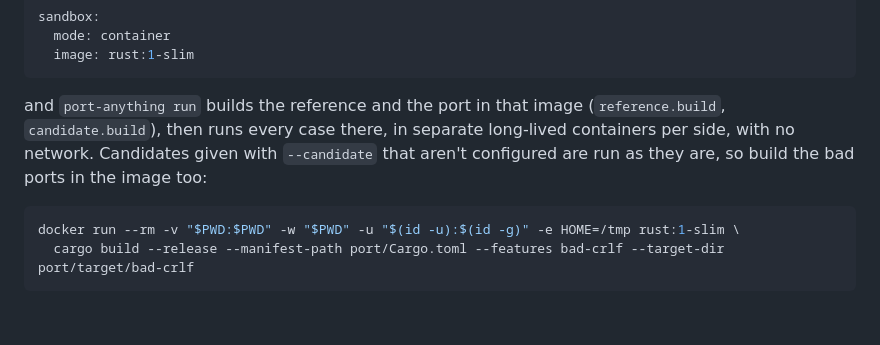
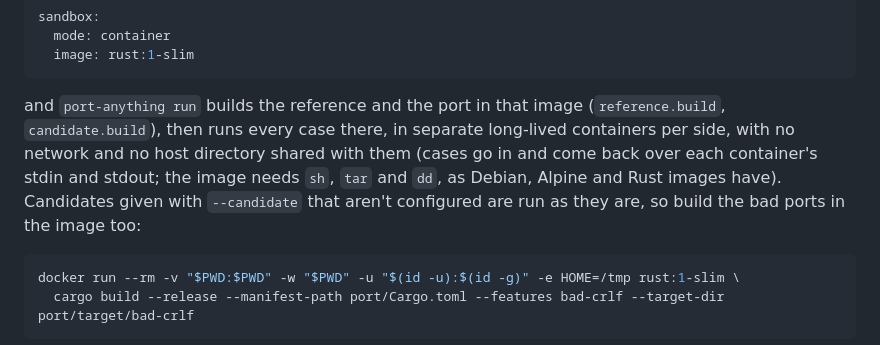
Before and after one commit to karolkulesza/port-anything, a Markdown page: examples/wc-lite/README.md, the part around the change. GitHub-like rendering; blank space fills up the shorter version.

Commit message:
docs(examples): container mode shares no host directory with the containers, and what the image needs

````diff
--- a/examples/wc-lite/README.md
+++ b/examples/wc-lite/README.md
@@ -74,7 +74,7 @@ sandbox:
   image: rust:1-slim
 ```
 
-and `port-anything run` builds the reference and the port in that image (`reference.build`, `candidate.build`), then runs every case there, in separate long-lived containers per side, with no network. Candidates given with `--candidate` that aren't configured are run as they are, so build the bad ports in the image too:
+and `port-anything run` builds the reference and the port in that image (`reference.build`, `candidate.build`), then runs every case there, in separate long-lived containers per side, with no network and no host directory shared with them (cases go in and come back over each container's stdin and stdout; the image needs `sh`, `tar` and `dd`, as Debian, Alpine and Rust images have). Candidates given with `--candidate` that aren't configured are run as they are, so build the bad ports in the image too:
 
 ```sh
 docker run --rm -v "$PWD:$PWD" -w "$PWD" -u "$(id -u):$(id -g)" -e HOME=/tmp rust:1-slim \
````
